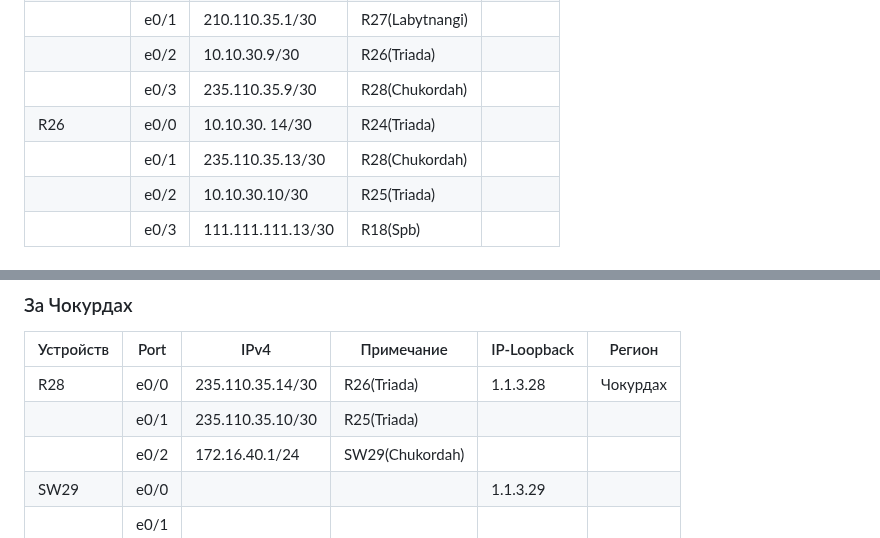
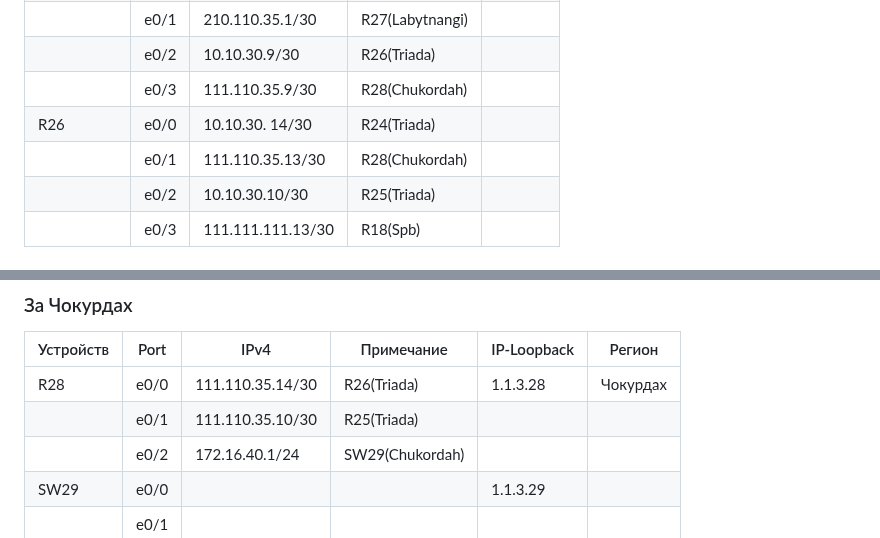
Before and after one commit to NickelFace/OTUS-Network-Engineer, a Markdown page: Diplom/IPv4(6).md, 2 parts joined by grey strips. Drawn GitHub-style.

```diff
--- a/Diplom/IPv4(6).md
+++ b/Diplom/IPv4(6).md
@@ -46,9 +46,9 @@ IPv4/6
 | R25        | e0/0 | 10.10.30.6/30     | R23(Triada)     |        |
 |            | e0/1 | 210.110.35.1/30   | R27(Labytnangi) |        |
 |            | e0/2 | 10.10.30.9/30     | R26(Triada)     |        |
-|            | e0/3 | 235.110.35.9/30   | R28(Chukordah)  |        |
+|            | e0/3 | 111.110.35.9/30   | R28(Chukordah)  |        |
 | R26        | e0/0 | 10.10.30. 14/30   | R24(Triada)     |        |
-|            | e0/1 | 235.110.35.13/30  | R28(Chukordah)  |        |
+|            | e0/1 | 111.110.35.13/30  | R28(Chukordah)  |        |
 |            | e0/2 | 10.10.30.10/30    | R25(Triada)     |        |
 |            | e0/3 | 111.111.111.13/30 | R18(Spb)        |        |
 
@@ -124,8 +124,8 @@ IPv4/6
 
 | Устройств | Port | IPv4             | Примечание      | IP-Loopback | Регион   |
 | --------- | ---- | ---------------- | --------------- | ----------- | -------- |
-| R28       | e0/0 | 235.110.35.14/30 | R26(Triada)     | 1.1.3.28    | Чокурдах |
-|           | e0/1 | 235.110.35.10/30 | R25(Triada)     |             |          |
+| R28       | e0/0 | 111.110.35.14/30 | R26(Triada)     | 1.1.3.28    | Чокурдах |
+|           | e0/1 | 111.110.35.10/30 | R25(Triada)     |             |          |
 |           | e0/2 | 172.16.40.1/24   | SW29(Chukordah) |             |          |
 | SW29      | e0/0 |                  |                 | 1.1.3.29    |          |
 |           | e0/1 |                  |                 |             |          |
```
Also changed, not shown: Diplom/OSPF_Filter.md (added, +95 -0 lines), Diplom/PBR.md (added, +15 -0 lines), Diplom/img/1.png, Diplom/img/OSPF.png (added).
